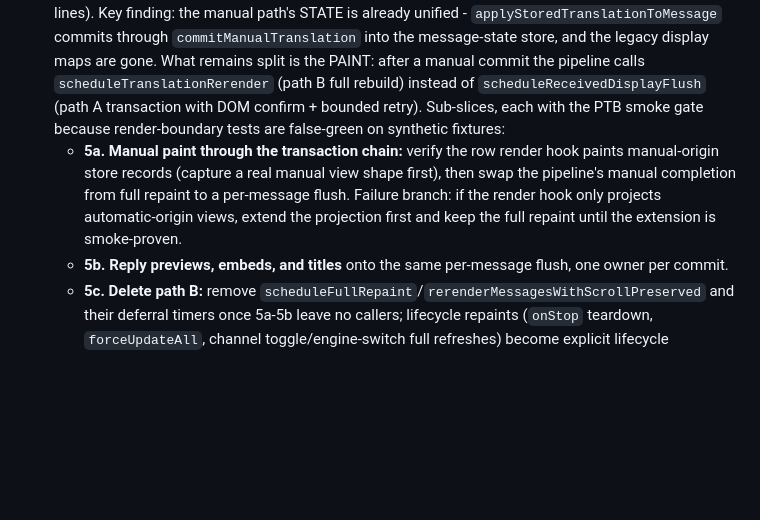
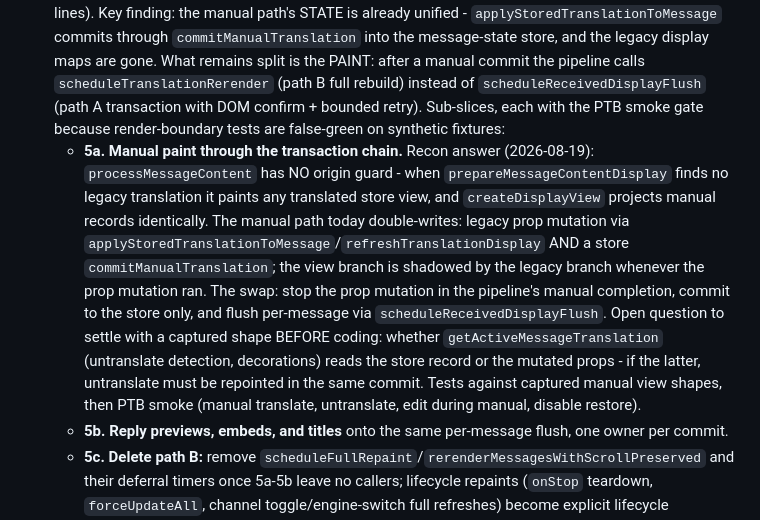
Before and after one commit to Link-Start/DiscordAITranslator_ROOT94-MAX, a Markdown page: docs/recovery-plan.md, the part around the change. Drawn GitHub-style; blank space fills up the shorter version.

Commit message:
docs: record the 5a recon answer - the render hook already projects manual views

```diff
--- a/docs/recovery-plan.md
+++ b/docs/recovery-plan.md
@@ -42,7 +42,7 @@ The modular extraction created modules around a retained god object: `src/legacy
 3. Settings-panel and composer UI wiring out of the runtime.
 4. Manual translation and send/receive pipelines (`translateMessage`, `translateText`) into the orchestrator layer.
 5. Final display-transaction unification (recon 2026-08-19; slices 1-4 shipped, runtime 4317 → 3869 lines). Key finding: the manual path's STATE is already unified - `applyStoredTranslationToMessage` commits through `commitManualTranslation` into the message-state store, and the legacy display maps are gone. What remains split is the PAINT: after a manual commit the pipeline calls `scheduleTranslationRerender` (path B full rebuild) instead of `scheduleReceivedDisplayFlush` (path A transaction with DOM confirm + bounded retry). Sub-slices, each with the PTB smoke gate because render-boundary tests are false-green on synthetic fixtures:
-   - **5a. Manual paint through the transaction chain:** verify the row render hook paints manual-origin store records (capture a real manual view shape first), then swap the pipeline's manual completion from full repaint to a per-message flush. Failure branch: if the render hook only projects automatic-origin views, extend the projection first and keep the full repaint until the extension is smoke-proven.
+   - **5a. Manual paint through the transaction chain.** Recon answer (2026-08-19): `processMessageContent` has NO origin guard - when `prepareMessageContentDisplay` finds no legacy translation it paints any translated store view, and `createDisplayView` projects manual records identically. The manual path today double-writes: legacy prop mutation via `applyStoredTranslationToMessage`/`refreshTranslationDisplay` AND a store `commitManualTranslation`; the view branch is shadowed by the legacy branch whenever the prop mutation ran. The swap: stop the prop mutation in the pipeline's manual completion, commit to the store only, and flush per-message via `scheduleReceivedDisplayFlush`. Open question to settle with a captured shape BEFORE coding: whether `getActiveMessageTranslation` (untranslate detection, decorations) reads the store record or the mutated props - if the latter, untranslate must be repointed in the same commit. Tests against captured manual view shapes, then PTB smoke (manual translate, untranslate, edit during manual, disable restore).
    - **5b. Reply previews, embeds, and titles** onto the same per-message flush, one owner per commit.
    - **5c. Delete path B:** remove `scheduleFullRepaint`/`rerenderMessagesWithScrollPreserved` and their deferral timers once 5a-5b leave no callers; lifecycle repaints (`onStop` teardown, `forceUpdateAll`, channel toggle/engine-switch full refreshes) become explicit lifecycle operations, not display transactions.
    - **5d. Composition root:** with both refresh systems merged, shrink `onLoad` and move the `ensureX` wiring into a composition module; the runtime file retires when only the BdApi patch shell remains.
```
